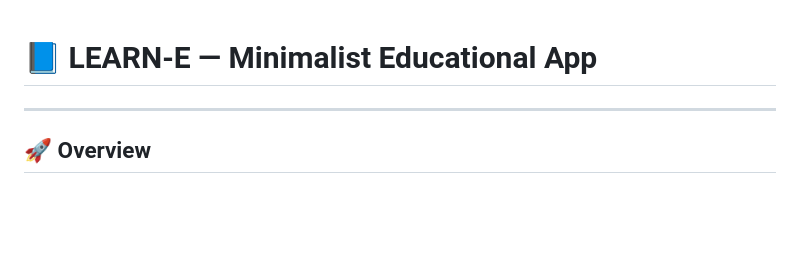
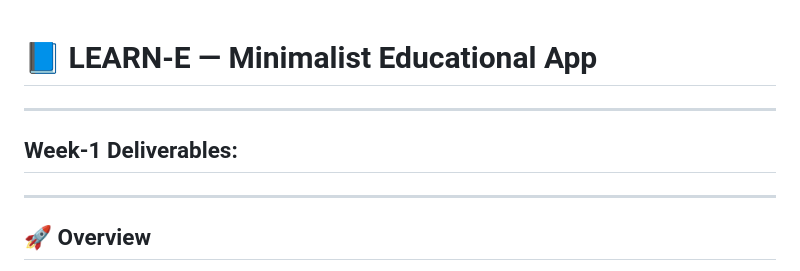
Before and after one commit to IsiriBhatSM/Learn-E, a Markdown page: README.md, the part around the change. Rendered like a GitHub page; blank space fills up the shorter version.

Commit message:
Add Week-1 Deliverables section to README

```diff
--- a/README.md
+++ b/README.md
@@ -1,5 +1,7 @@
 # 📘 LEARN-E — Minimalist Educational App
 
+---
+## Week-1 Deliverables:
 ---
 
 ## 🚀 Overview
```
